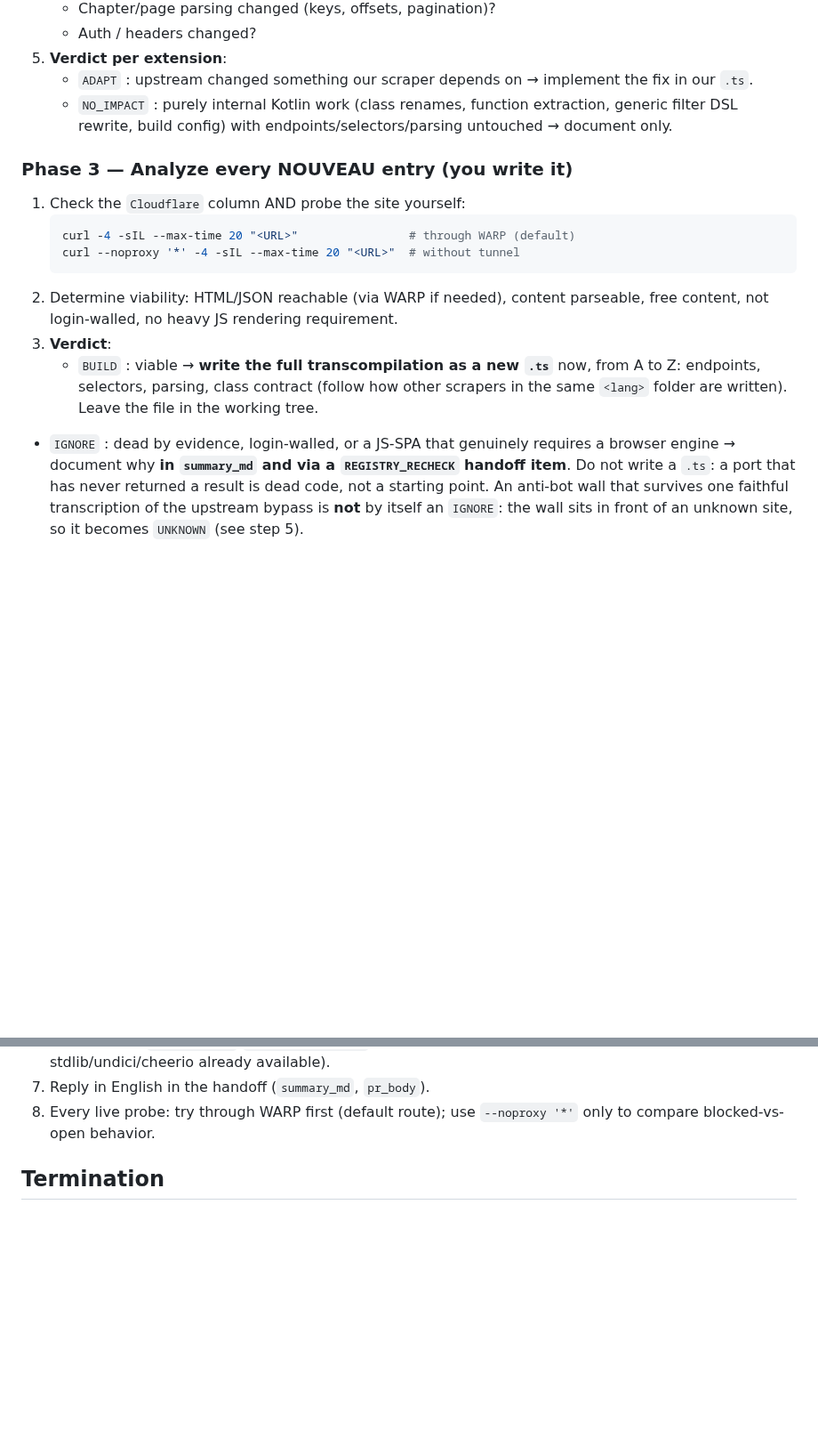
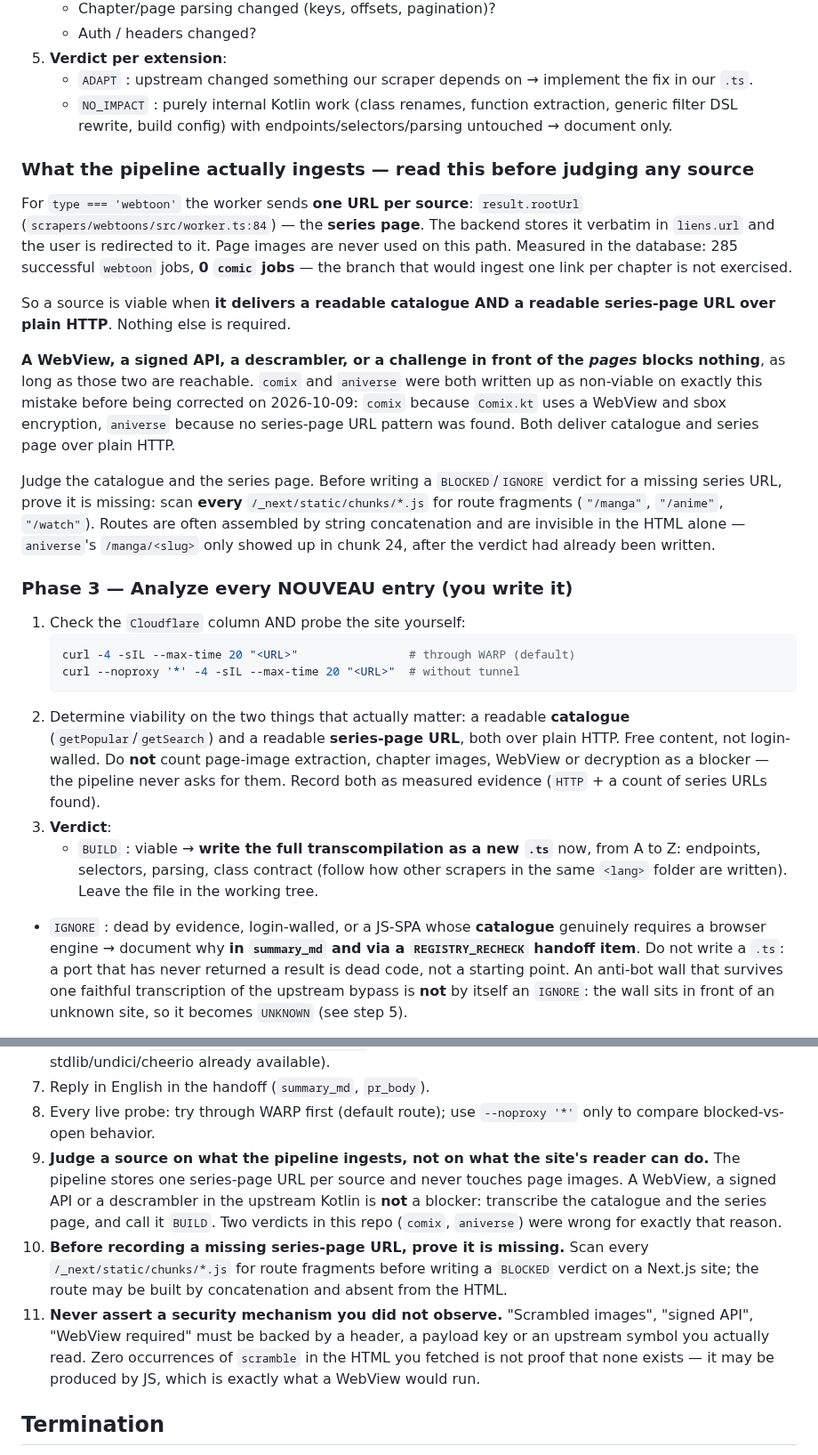
Before and after one commit to KOUSSEMONAUREL/Project-WebMedia, a Markdown page: .github/prompts/keiyoushi-analysis.md, 2 parts joined by grey strips. Shown at 89% size. GitHub-like rendering; blank space fills up the shorter version.

Commit message:
ci(keiyoushi): judge sources on what the pipeline ingests
Deux veridicts produits par cet agent sur le cycle du 09/10 etaient faux, et
pour la meme raison : la source etait jugee sur ce que le *lecteur* du site
sait faire, au lieu de ce que la *pipeline* ingere.

Pour `type === 'webtoon'`, le worker envoie une URL par source -- `rootUrl`,
l'URL de la serie. Le backend la stocke telle quelle et l'utilisateur est
redirige dessus. Les images des chapitres ne sont jamais utilisees : 285 jobs
`webtoon` reussis, 0 job `comic`.

Le prompt demandait "no heavy JS rendering requirement" et citait le
descrambler parmi les motifs d'IGNORE, sans jamais dire ce qu'on ingereait.
Un `WebView` upstream ne bloquait donc rien pour la seule raison qu'il etait
present dans le `.kt`. C'est ce qui a produit les deux verdicts.

Quatre corrections :

1. Une section "What the pipeline actually ingests" avant la Phase 3, avec
   le critere en une phrase : catalogue lisible ET URL de fiche lisible, en
   HTTP simple.

2. Phase 3 etape 2 : la viabilite est desormais evaluee sur ces deux-la, avec
   l'obligation de consigner le code HTTP et le nombre d'URL de series
   trouvees comme preuve mesuree.

3. Phase 3 : le desobfuscateur sort des motifs d'IGNORE, et une nouvelle
   regle 6 precise qu'un site dont le catalogue est lisible mais dont les
   pages exigent un WebView reste `BUILD`.

4. Garde-fous 9 a 11 : juger sur ce qu'on ingere ; prouver l'absence d'URL
   de fiche en balayant tous les chunks JS (`aniverse`'s `/manga/<slug>` n'etait
   visible que dans le chunk 24, apres le verdict) ; ne jamais affirmer un
   mecanisme de securite non observe -- zero occurrence de `scramble` dans le
   HTML recupere ne prouve rien quand la cle est produite par le JS, ce que
   ferait justement un WebView.

Verifie : les 11 garde-fous sont numerotes, la Phase 3 garde ses 6 etapes plus
la nouvelle, et le workflow qui consomme le prompt reste un YAML valide.

````diff
--- a/.github/prompts/keiyoushi-analysis.md
+++ b/.github/prompts/keiyoushi-analysis.md
@@ -175,6 +175,29 @@ For each critical extension:
    - `NO_IMPACT` : purely internal Kotlin work (class renames, function extraction, generic
      filter DSL rewrite, build config) with endpoints/selectors/parsing untouched → document only.
 
+### What the pipeline actually ingests — read this before judging any source
+
+For `type === 'webtoon'` the worker sends **one URL per source**: `result.rootUrl`
+(`scrapers/webtoons/src/worker.ts:84`) — the **series page**. The backend stores it
+verbatim in `liens.url` and the user is redirected to it. Page images are never used on
+this path. Measured in the database: 285 successful `webtoon` jobs, **0 `comic` jobs** —
+the branch that would ingest one link per chapter is not exercised.
+
+So a source is viable when **it delivers a readable catalogue AND a readable series-page
+URL over plain HTTP**. Nothing else is required.
+
+**A WebView, a signed API, a descrambler, or a challenge in front of the *pages* blocks
+nothing**, as long as those two are reachable. `comix` and `aniverse` were both written
+up as non-viable on exactly this mistake before being corrected on 2026-10-09: `comix`
+because `Comix.kt` uses a WebView and sbox encryption, `aniverse` because no series-page
+URL pattern was found. Both deliver catalogue and series page over plain HTTP.
+
+Judge the catalogue and the series page. Before writing a `BLOCKED`/`IGNORE` verdict for
+a missing series URL, prove it is missing: scan **every** `/_next/static/chunks/*.js`
+for route fragments (`"/manga"`, `"/anime"`, `"/watch"`). Routes are often assembled by
+string concatenation and are invisible in the HTML alone — `aniverse`'s `/manga/<slug>`
+only showed up in chunk 24, after the verdict had already been written.
+
 ### Phase 3 — Analyze every NOUVEAU entry (you write it)
 
 1. Check the `Cloudflare` column AND probe the site yourself:
@@ -182,14 +205,17 @@ For each critical extension:
    curl -4 -sIL --max-time 20 "<URL>"                # through WARP (default)
    curl --noproxy '*' -4 -sIL --max-time 20 "<URL>"  # without tunnel
    ```
-2. Determine viability: HTML/JSON reachable (via WARP if needed), content parseable,
-   free content, not login-walled, no heavy JS rendering requirement.
+2. Determine viability on the two things that actually matter: a readable **catalogue**
+   (`getPopular`/`getSearch`) and a readable **series-page URL**, both over plain HTTP.
+   Free content, not login-walled. Do **not** count page-image extraction, chapter
+   images, WebView or decryption as a blocker — the pipeline never asks for them.
+   Record both as measured evidence (`HTTP` + a count of series URLs found).
 3. **Verdict**:
    - `BUILD` : viable → **write the full transcompilation as a new `.ts`** now, from A to Z:
      endpoints, selectors, parsing, class contract (follow how other scrapers in the same
      `<lang>` folder are written). Leave the file in the working tree.
-- `IGNORE` : dead by evidence, login-walled, or a JS-SPA that genuinely requires a
-      browser engine → document why **in `summary_md` and via a `REGISTRY_RECHECK`
+- `IGNORE` : dead by evidence, login-walled, or a JS-SPA whose **catalogue** genuinely
+      requires a browser engine → document why **in `summary_md` and via a `REGISTRY_RECHECK`
       handoff item**. Do not write a `.ts`: a port that has never returned a result is
       dead code, not a starting point. An anti-bot wall that survives one faithful
       transcription of the upstream bypass is **not** by itself an `IGNORE`: the wall
@@ -368,6 +394,19 @@ the review stay per-site.
 7. Reply in English in the handoff (`summary_md`, `pr_body`).
 8. Every live probe: try through WARP first (default route); use `--noproxy '*'` only to
    compare blocked-vs-open behavior.
+9. **Judge a source on what the pipeline ingests, not on what the site's reader can do.**
+   The pipeline stores one series-page URL per source and never touches page images. A
+   WebView, a signed API or a descrambler in the upstream Kotlin is **not** a blocker:
+   transcribe the catalogue and the series page, and call it `BUILD`. Two verdicts in this
+   repo (`comix`, `aniverse`) were wrong for exactly that reason.
+10. **Before recording a missing series-page URL, prove it is missing.** Scan every
+    `/_next/static/chunks/*.js` for route fragments before writing a `BLOCKED` verdict on a
+    Next.js site; the route may be built by concatenation and absent from the HTML.
+11. **Never assert a security mechanism you did not observe.** "Scrambled images", "signed
+    API", "WebView required" must be backed by a header, a payload key or an upstream
+    symbol you actually read. Zero occurrences of `scramble` in the HTML you fetched is not
+    proof that none exists — it may be produced by JS, which is exactly what a WebView would
+    run.
 
 ## Termination
 
````
